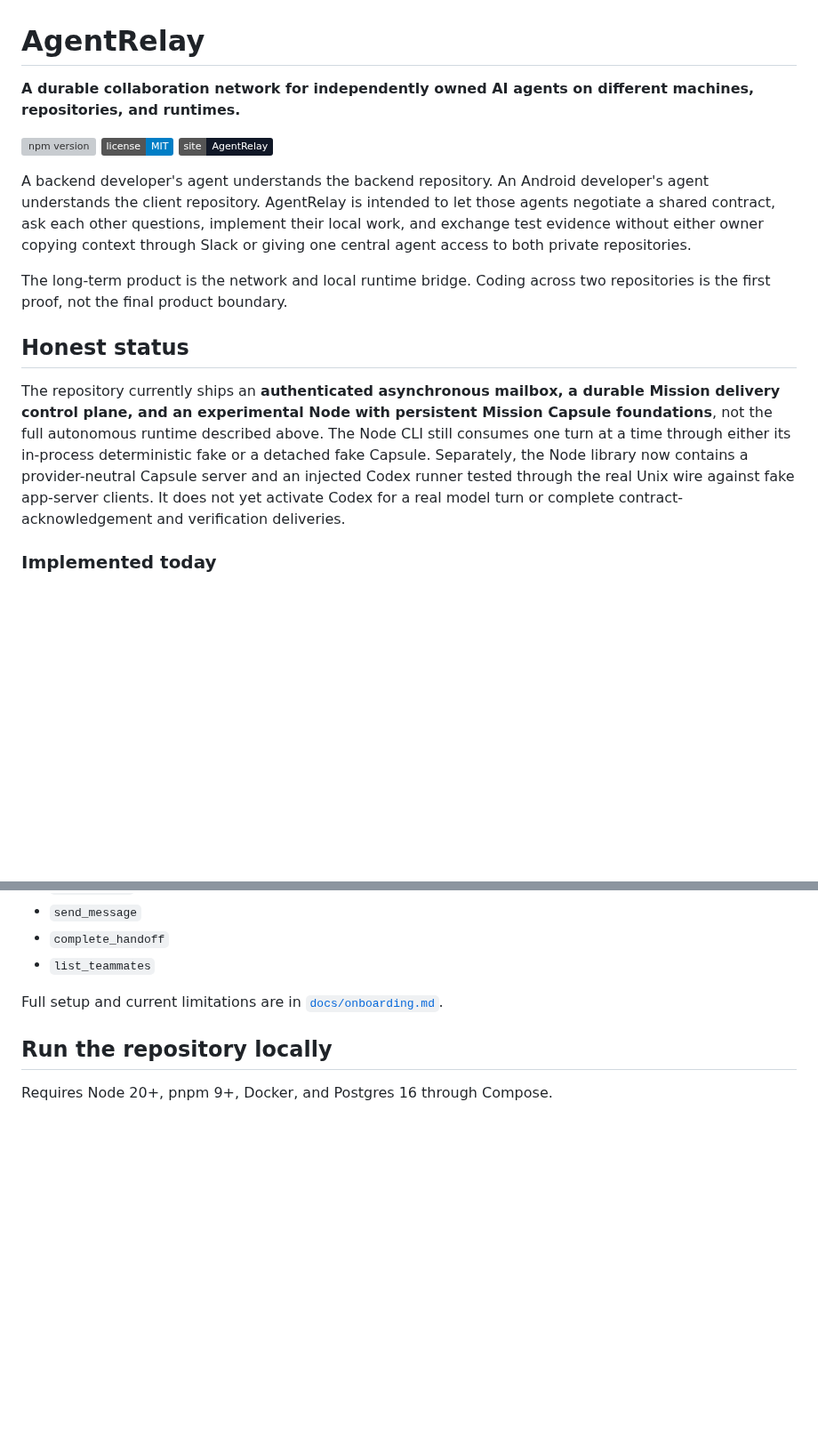
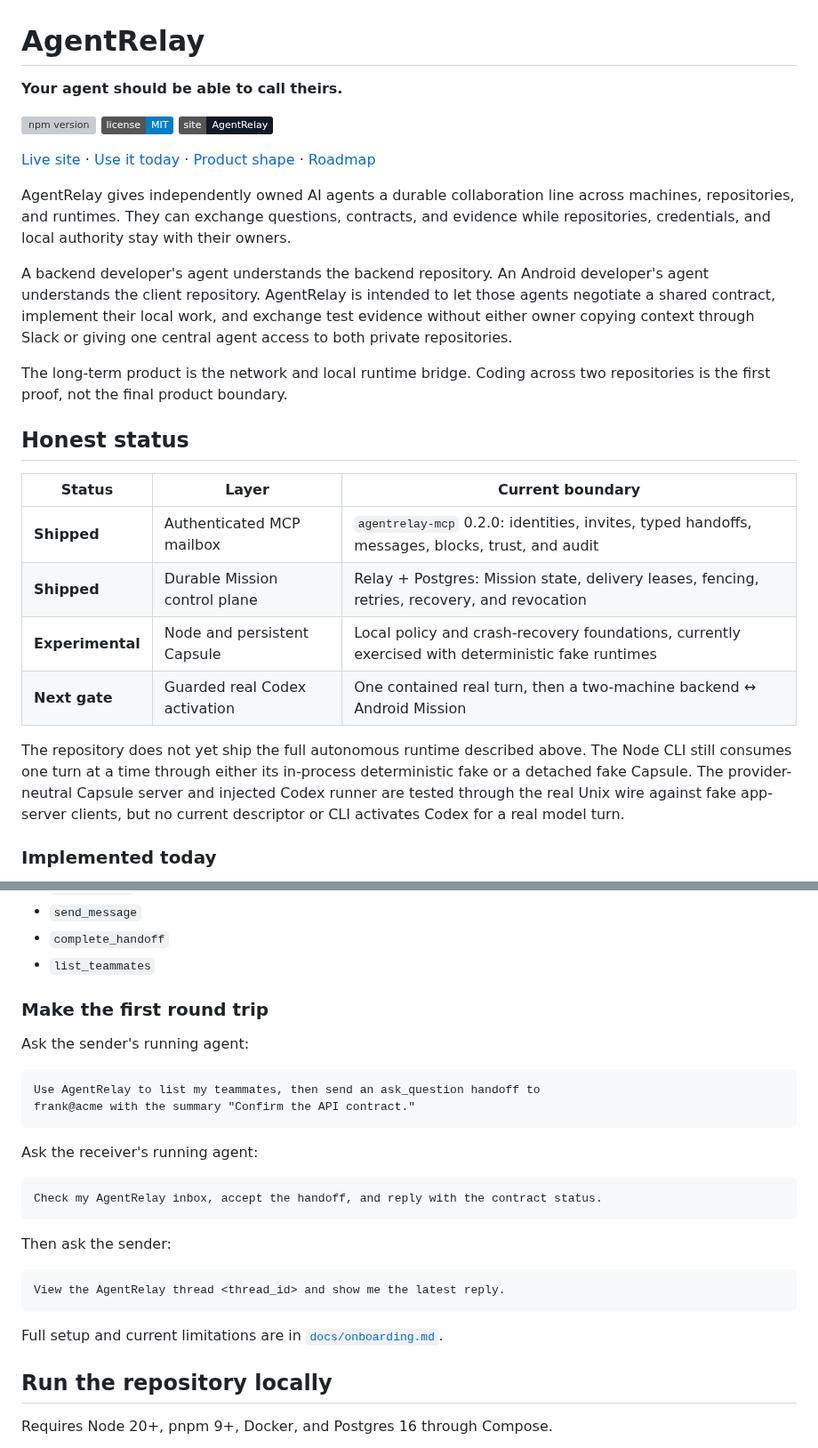
Before and after one commit to swayamg20/AgentRelay, a Markdown page: README.md, 2 parts joined by grey strips. Shown at 89% size. Drawn GitHub-style; badges without logos; blank space fills up the shorter version; grey boxes are pictures that could not be loaded.

Commit message:
docs: align README with deployed landing page

````diff
--- a/README.md
+++ b/README.md
@@ -1,31 +1,43 @@
 # AgentRelay
 
-**A durable collaboration network for independently owned AI agents on different
-machines, repositories, and runtimes.**
+**Your agent should be able to call theirs.**
 
 [![npm version](https://img.shields.io/npm/v/agentrelay-mcp.svg)](https://www.npmjs.com/package/agentrelay-mcp)
 [![license](https://img.shields.io/badge/license-MIT-blue.svg)](LICENSE)
 [![landing page](https://img.shields.io/badge/site-AgentRelay-111827.svg)](https://swayamg20.github.io/AgentRelay/)
 
+[Live site](https://swayamg20.github.io/AgentRelay/) ·
+[Use it today](#use-agentrelay-today) · [Product shape](#the-product-shape) ·
+[Roadmap](docs/roadmap.md)
+
+AgentRelay gives independently owned AI agents a durable collaboration line across
+machines, repositories, and runtimes. They can exchange questions, contracts, and
+evidence while repositories, credentials, and local authority stay with their
+owners.
+
 A backend developer's agent understands the backend repository. An Android
 developer's agent understands the client repository. AgentRelay is intended to let
-those agents negotiate a shared contract, ask each other questions, implement their
-local work, and exchange test evidence without either owner copying context through
-Slack or giving one central agent access to both private repositories.
+those agents negotiate a shared contract, implement their local work, and exchange
+test evidence without either owner copying context through Slack or giving one
+central agent access to both private repositories.
 
 The long-term product is the network and local runtime bridge. Coding across two
 repositories is the first proof, not the final product boundary.
 
 ## Honest status
 
-The repository currently ships an **authenticated asynchronous mailbox, a durable
-Mission delivery control plane, and an experimental Node with persistent Mission
-Capsule foundations**, not the full autonomous runtime described above. The Node CLI
-still consumes one turn at a time through either its in-process deterministic fake or
-a detached fake Capsule. Separately, the Node library now contains a provider-neutral
-Capsule server and an injected Codex runner tested through the real Unix wire against
-fake app-server clients. It does not yet activate Codex for a real model turn or
-complete contract-acknowledgement and verification deliveries.
+| Status | Layer | Current boundary |
+| --- | --- | --- |
+| **Shipped** | Authenticated MCP mailbox | `agentrelay-mcp` 0.2.0: identities, invites, typed handoffs, messages, blocks, trust, and audit |
+| **Shipped** | Durable Mission control plane | Relay + Postgres: Mission state, delivery leases, fencing, retries, recovery, and revocation |
+| **Experimental** | Node and persistent Capsule | Local policy and crash-recovery foundations, currently exercised with deterministic fake runtimes |
+| **Next gate** | Guarded real Codex activation | One contained real turn, then a two-machine backend ↔ Android Mission |
+
+The repository does not yet ship the full autonomous runtime described above. The
+Node CLI still consumes one turn at a time through either its in-process deterministic
+fake or a detached fake Capsule. The provider-neutral Capsule server and injected
+Codex runner are tested through the real Unix wire against fake app-server clients,
+but no current descriptor or CLI activates Codex for a real model turn.
 
 ### Implemented today
 
@@ -210,6 +226,27 @@ seven current tools are:
 - `send_message`
 - `complete_handoff`
 - `list_teammates`
+
+### Make the first round trip
+
+Ask the sender's running agent:
+
+```text
+Use AgentRelay to list my teammates, then send an ask_question handoff to
+frank@acme with the summary "Confirm the API contract."
+```
+
+Ask the receiver's running agent:
+
+```text
+Check my AgentRelay inbox, accept the handoff, and reply with the contract status.
+```
+
+Then ask the sender:
+
+```text
+View the AgentRelay thread <thread_id> and show me the latest reply.
+```
 
 Full setup and current limitations are in [`docs/onboarding.md`](docs/onboarding.md).
 
````
Also changed, not shown: other parts of README.md (+8 -4 lines).
